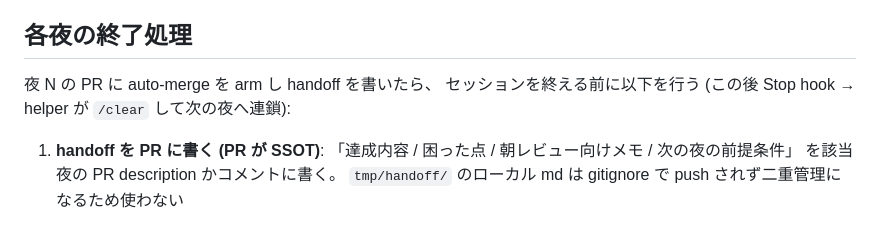
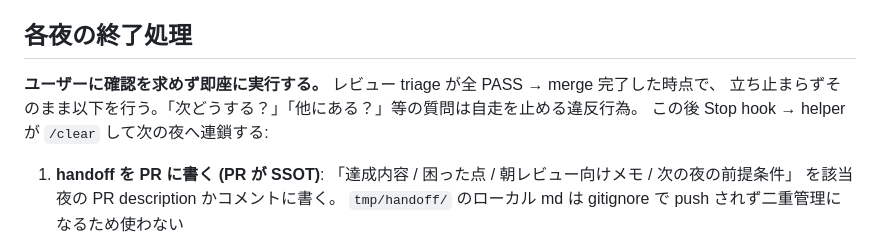
Before and after one commit to rinoshiyo/nightowl-nes, a Markdown page: .claude/loop/CORE.md, the part around the change. GitHub-like rendering.

Commit message:
fix(loop): 夜完了後に「ユーザーに確認を求めず即座に終了処理」を明示
夜 013 完了後に「次どうする？」と質問して自走が止まった事故の対策。
CORE.md の「各夜の終了処理」と SKILL.md の autorun サイクル step 4 に
「ユーザーに確認を求めず即座に実行」「質問は違反行為」を明記。

Co-Authored-By: Claude Opus 4.6 (1M context) <noreply@anthropic.com>

```diff
--- a/.claude/loop/CORE.md
+++ b/.claude/loop/CORE.md
@@ -89,7 +89,9 @@
 
 ## 各夜の終了処理
 
-夜 N の PR に auto-merge を arm し handoff を書いたら、 セッションを終える前に以下を行う (この後 Stop hook → helper が `/clear` して次の夜へ連鎖):
+**ユーザーに確認を求めず即座に実行する。** レビュー triage が全 PASS → merge 完了した時点で、
+立ち止まらずそのまま以下を行う。「次どうする？」「他にある？」等の質問は自走を止める違反行為。
+この後 Stop hook → helper が `/clear` して次の夜へ連鎖する:
 
 1. **handoff を PR に書く (PR が SSOT)**: 「達成内容 / 困った点 / 朝レビュー向けメモ / 次の夜の前提条件」 を該当夜の PR description かコメントに書く。 `tmp/handoff/` のローカル md は gitignore で push されず二重管理になるため使わない
 2. **`scripts/finish-night.sh` を呼ぶ** (残りの機械的手順を atomic に実行):
```
Also changed, not shown: 1 other file.
